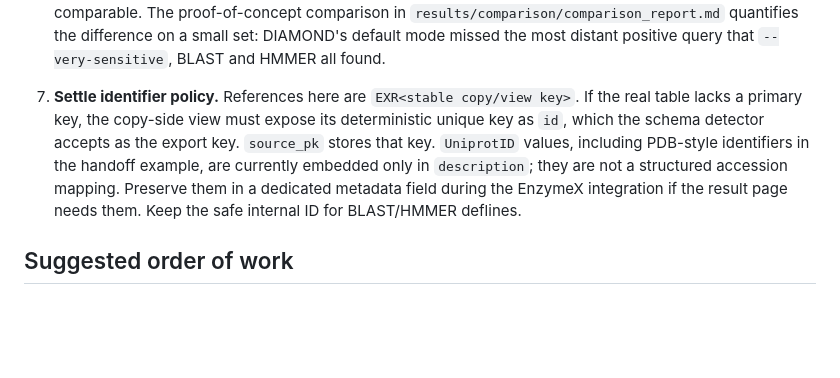
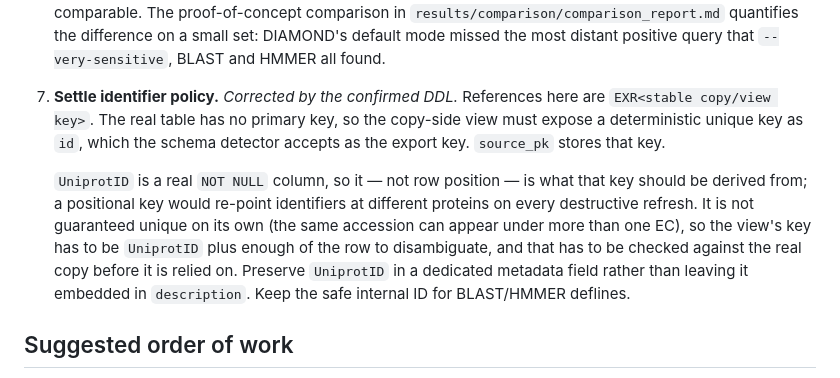
Before and after one commit to vanshsehrawat14/blast-hmmer-datax, a Markdown page: docs/integration.md, the part around one of its changes. Rendered like a GitHub page; blank space fills up the shorter version.

```diff
--- a/docs/integration.md
+++ b/docs/integration.md
@@ -96,15 +162,20 @@ application must adapt it to EnzymeX's existing scheduled job, `job`,
    small set: DIAMOND's default mode missed the most distant positive query
    that `--very-sensitive`, BLAST and HMMER all found.
 
-7. **Settle identifier policy.** References here are
-   `EXR<stable copy/view key>`. If the real table lacks a primary key, the
-   copy-side view must expose its deterministic unique key as `id`, which the
+7. **Settle identifier policy.** *Corrected by the confirmed DDL.* References
+   here are `EXR<stable copy/view key>`. The real table has no primary key, so
+   the copy-side view must expose a deterministic unique key as `id`, which the
    schema detector accepts as the export key. `source_pk` stores that key.
-   `UniprotID` values, including PDB-style identifiers in the handoff example,
-   are currently embedded only in `description`; they are not a structured
-   accession mapping. Preserve them in a dedicated metadata field during the
-   EnzymeX integration if the result page needs them. Keep the safe internal
-   ID for BLAST/HMMER deflines.
+
+   `UniprotID` is a real `NOT NULL` column, so it — not row position — is what
+   that key should be derived from; a positional key would re-point identifiers
+   at different proteins on every destructive refresh. It is not guaranteed
+   unique on its own (the same accession can appear under more than one EC), so
+   the view's key has to be `UniprotID` plus enough of the row to disambiguate,
+   and that has to be checked against the real copy before it is relied on.
+   Preserve `UniprotID` in a dedicated metadata field rather than leaving it
+   embedded in `description`. Keep the safe internal ID for BLAST/HMMER
+   deflines.
 
 ## Suggested order of work
 
```
Also changed, not shown: other parts of docs/integration.md (+78 -12 lines).
